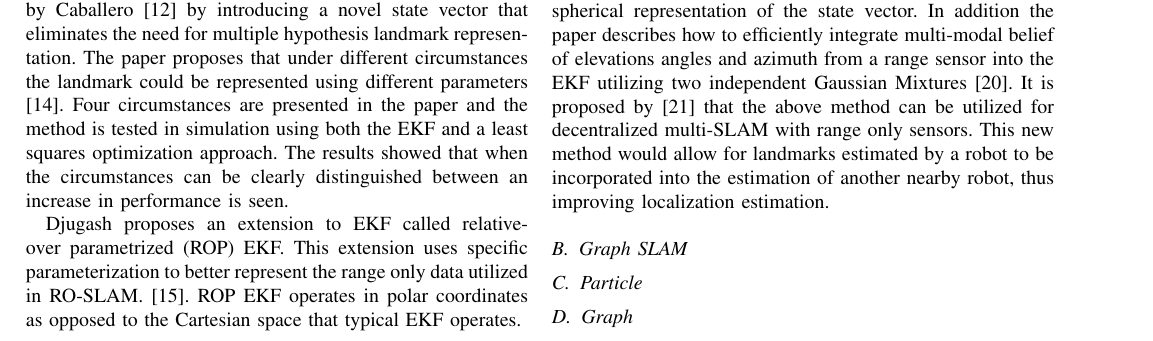
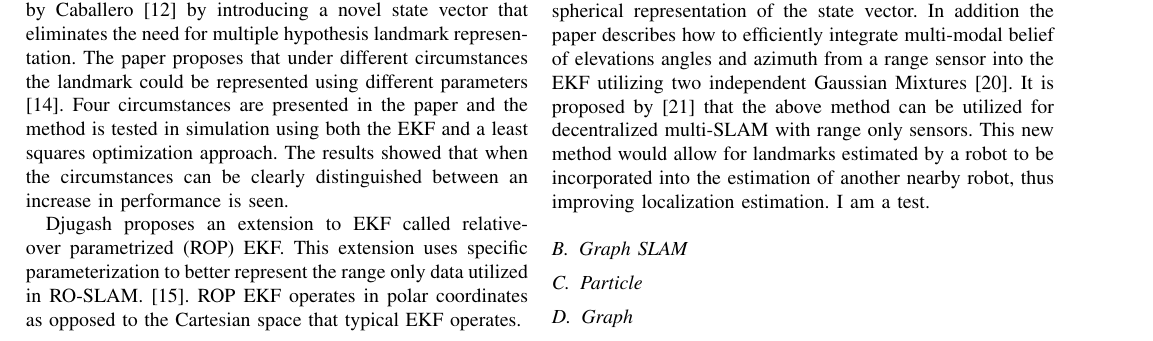
Before and after one commit to dpgrabowsky/RO-SLAM-Survey, a LaTeX paper (Paper.tex): part of page 2 of 3, cut so that both start at the same text. Compiled offline with pdfLaTeX.

Commit message:
Mergre Test

```diff
--- a/Paper.tex
+++ b/Paper.tex
@@ -81,7 +81,7 @@ A method proposed by \cite{Dios2015} is geared towards improving map building sp
 %this one might need some more work
 
 \cite{Fabresse2013} presents a solution for the 3D RO-SLAM problem. The solution reduces computational load through reduced spherical parametrization of map feature positions. The paper also proposes a new EKF update method which incorporates a reduced spherical representation of the state vector. In addition the paper describes how to efficiently integrate multi-modal belief of elevations angles and azimuth from a range sensor into the EKF utilizing two independent Gaussian Mixtures \cite{Fabresse2013}. It is proposed by \cite{Fabresse2015} that the above method can be utilized for decentralized multi-SLAM with range only sensors. This new method would allow for landmarks estimated by a robot to be incorporated into the estimation of another nearby robot, thus improving localization estimation.
-
+I am a test.
 
 
 
```
Also changed, not shown: Paper.pdf, 1 other file.
